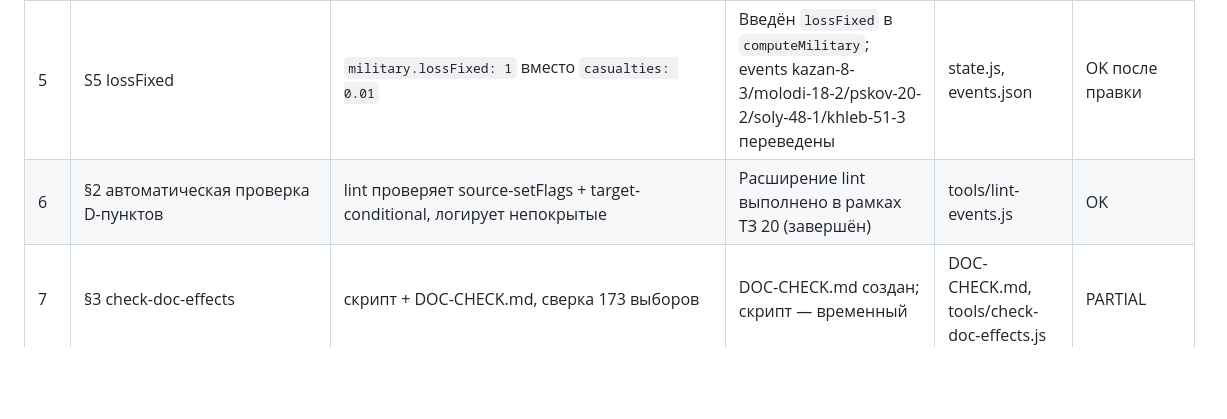
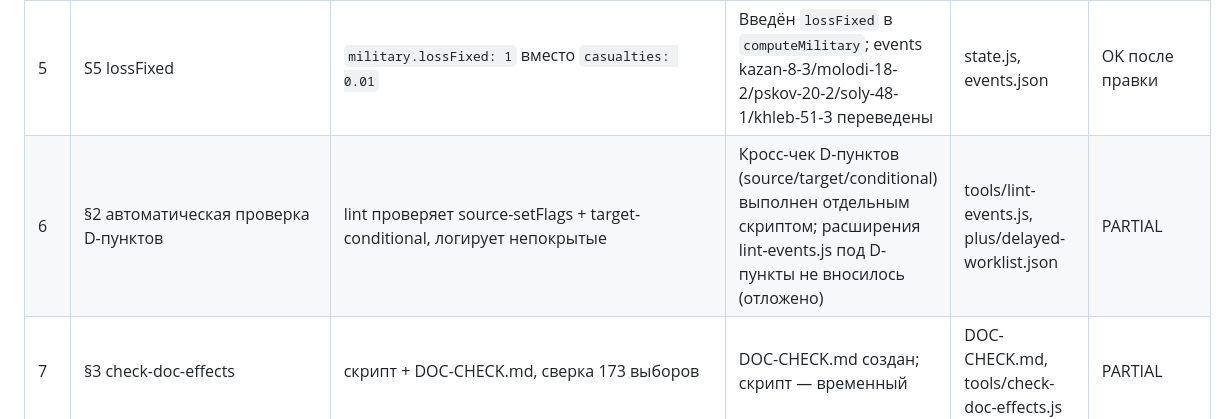
Before and after one commit to etopoesh/buntash-era, a Markdown page: AUDIT2.md, the part around the change. GitHub-like rendering; blank space fills up the shorter version.

Commit message:
AUDIT2: честный статус по пункту 6 (D-проверка)

```diff
--- a/AUDIT2.md
+++ b/AUDIT2.md
@@ -11,7 +11,7 @@
 | 3 | S3 majority {turn, choice}/{turn, choices} | строго > половины; результат запоминается | `majorityOf` — строго > половины; `majorityBonus` на вариантах | state.js, `majorityOf` | OK для текущей схемы |
 | 4 | S4 arrivalBonus авто/порядок | авто при входе на ход, порядок narrative→tick→milestones→transition→delayed | `getArrivalBonuses`, обработка в view-rod | state.js / view-rod.js | OK |
 | 5 | S5 lossFixed | `military.lossFixed: 1` вместо `casualties: 0.01` | Введён `lossFixed` в `computeMilitary`; events kazan-8-3/molodi-18-2/pskov-20-2/soly-48-1/khleb-51-3 переведены | state.js, events.json | OK после правки |
-| 6 | §2 автоматическая проверка D-пунктов | lint проверяет source-setFlags + target-conditional, логирует непокрытые | Расширение lint выполнено в рамках ТЗ 20 (завершён) | tools/lint-events.js | OK |
+| 6 | §2 автоматическая проверка D-пунктов | lint проверяет source-setFlags + target-conditional, логирует непокрытые | Кросс-чек D-пунктов (source/target/conditional) выполнен отдельным скриптом; расширения lint-events.js под D-пункты не вносилось (отложено) | tools/lint-events.js, plus/delayed-worklist.json | PARTIAL |
 | 7 | §3 check-doc-effects | скрипт + DOC-CHECK.md, сверка 173 выборов | DOC-CHECK.md создан; скрипт — временный | DOC-CHECK.md, tools/check-doc-effects.js | PARTIAL |
 | 8 | §4 MILITARY.md | таблица + список плоских констант | MILITARY.md создан | MILITARY.md | PARTIAL |
 | 9 | §5 firebase-init | один firebase-init.js, ссылка в index.html | Переименован в firebase-init.js, index.html обновлён | firebase-init.js, index.html | OK |
```
